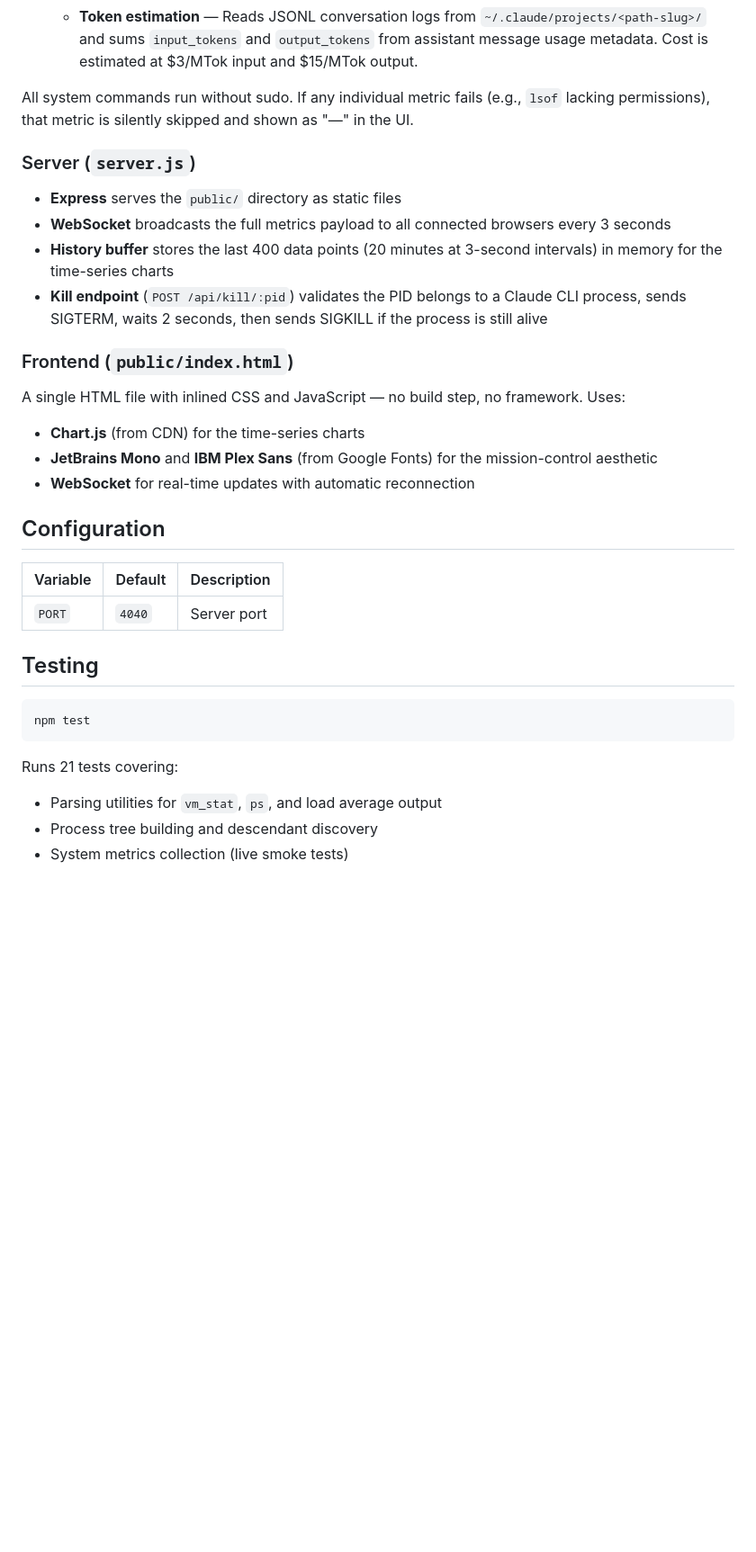
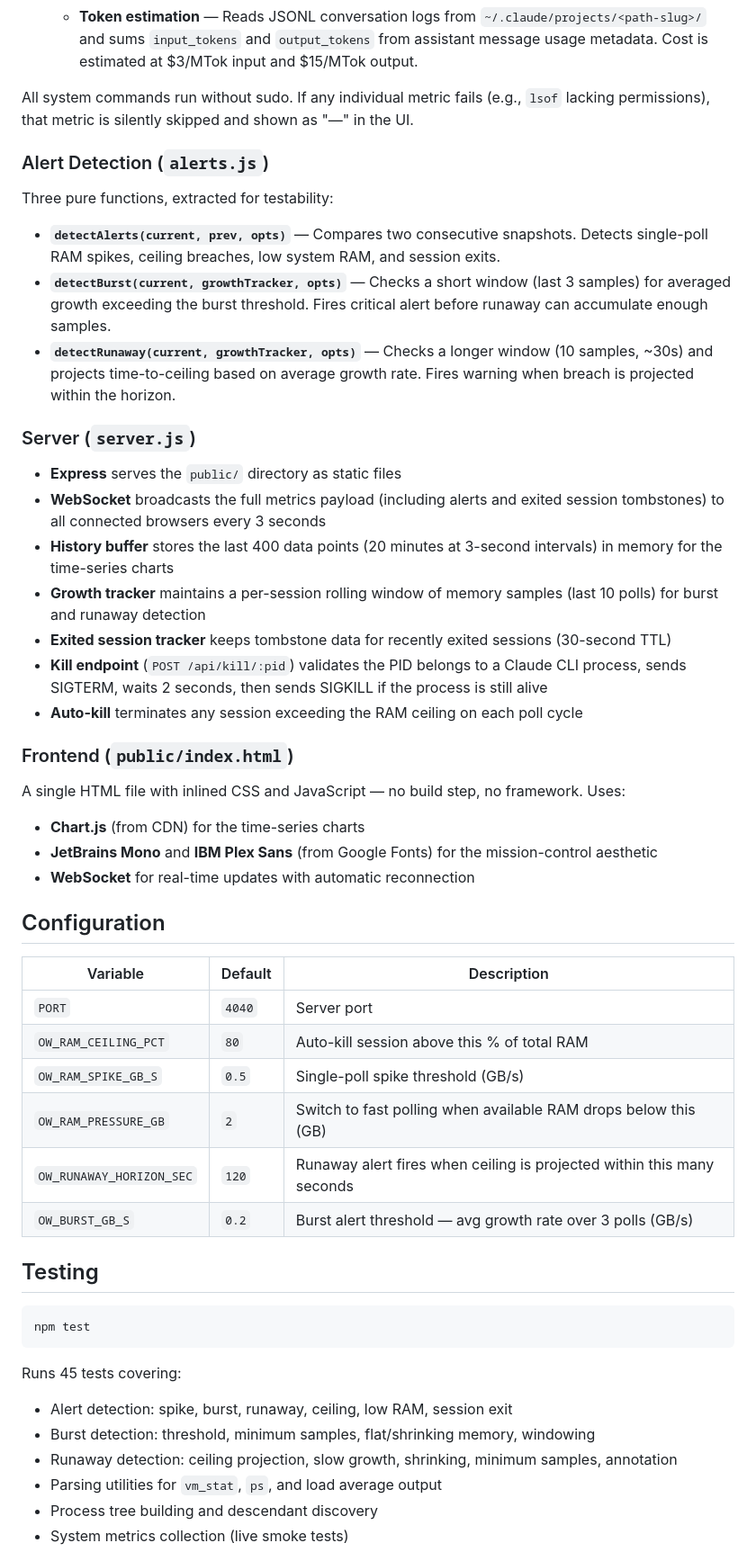
Before and after one commit to mwinlo/overwatch, a Markdown page: README.md, the part around one of its changes. Shown at 90% size. Drawn GitHub-style; blank space fills up the shorter version.

````diff
--- a/README.md
+++ b/README.md
@@ -85,12 +125,23 @@ Every 3 seconds, the server calls `collectAll()` which:
 
 All system commands run without sudo. If any individual metric fails (e.g., `lsof` lacking permissions), that metric is silently skipped and shown as "—" in the UI.
 
+### Alert Detection (`alerts.js`)
+
+Three pure functions, extracted for testability:
+
+- **`detectAlerts(current, prev, opts)`** — Compares two consecutive snapshots. Detects single-poll RAM spikes, ceiling breaches, low system RAM, and session exits.
+- **`detectBurst(current, growthTracker, opts)`** — Checks a short window (last 3 samples) for averaged growth exceeding the burst threshold. Fires critical alert before runaway can accumulate enough samples.
+- **`detectRunaway(current, growthTracker, opts)`** — Checks a longer window (10 samples, ~30s) and projects time-to-ceiling based on average growth rate. Fires warning when breach is projected within the horizon.
+
 ### Server (`server.js`)
 
 - **Express** serves the `public/` directory as static files
-- **WebSocket** broadcasts the full metrics payload to all connected browsers every 3 seconds
+- **WebSocket** broadcasts the full metrics payload (including alerts and exited session tombstones) to all connected browsers every 3 seconds
 - **History buffer** stores the last 400 data points (20 minutes at 3-second intervals) in memory for the time-series charts
+- **Growth tracker** maintains a per-session rolling window of memory samples (last 10 polls) for burst and runaway detection
+- **Exited session tracker** keeps tombstone data for recently exited sessions (30-second TTL)
 - **Kill endpoint** (`POST /api/kill/:pid`) validates the PID belongs to a Claude CLI process, sends SIGTERM, waits 2 seconds, then sends SIGKILL if the process is still alive
+- **Auto-kill** terminates any session exceeding the RAM ceiling on each poll cycle
 
 ### Frontend (`public/index.html`)
 
@@ -104,7 +155,12 @@ A single HTML file with inlined CSS and JavaScript — no build step, no framewo
 
 | Variable | Default | Description |
 |----------|---------|-------------|
-| `PORT`   | `4040`  | Server port |
+| `PORT` | `4040` | Server port |
+| `OW_RAM_CEILING_PCT` | `80` | Auto-kill session above this % of total RAM |
+| `OW_RAM_SPIKE_GB_S` | `0.5` | Single-poll spike threshold (GB/s) |
+| `OW_RAM_PRESSURE_GB` | `2` | Switch to fast polling when available RAM drops below this (GB) |
+| `OW_RUNAWAY_HORIZON_SEC` | `120` | Runaway alert fires when ceiling is projected within this many seconds |
+| `OW_BURST_GB_S` | `0.2` | Burst alert threshold — avg growth rate over 3 polls (GB/s) |
 
 ## Testing
 
@@ -112,7 +168,10 @@ A single HTML file with inlined CSS and JavaScript — no build step, no framewo
 npm test
 ```
 
-Runs 21 tests covering:
+Runs 45 tests covering:
+- Alert detection: spike, burst, runaway, ceiling, low RAM, session exit
+- Burst detection: threshold, minimum samples, flat/shrinking memory, windowing
+- Runaway detection: ceiling projection, slow growth, shrinking, minimum samples, annotation
 - Parsing utilities for `vm_stat`, `ps`, and load average output
 - Process tree building and descendant discovery
 - System metrics collection (live smoke tests)
````
Also changed, not shown: other parts of README.md (+43 -3 lines).
